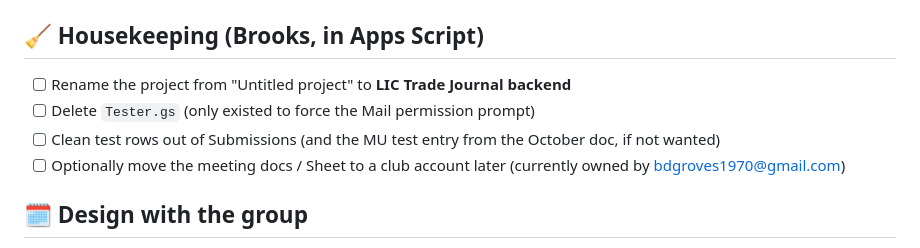
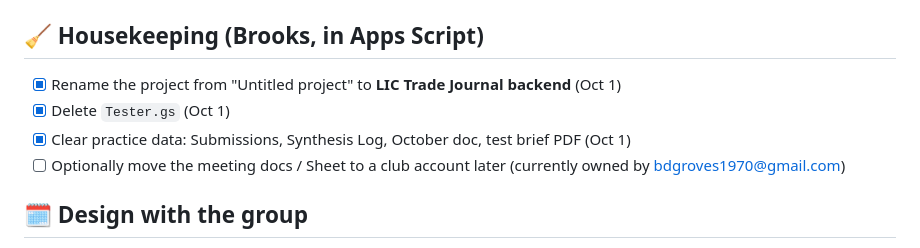
Before and after one commit to bdgroves/investment-club, a Markdown page: TODO.md, the part around the change. GitHub-like rendering.

Commit message:
TODO: housekeeping done (project renamed, Tester.gs deleted, practice data cleared)
Co-Authored-By: Claude Opus 5.5 <noreply@anthropic.com>
Claude-Session: https://claude.ai/code/session_01Lc2EJsQuLxvykdok7gS5Pm

```diff
--- a/TODO.md
+++ b/TODO.md
@@ -35,9 +35,9 @@ Club meets the **2nd Wednesday** of each month.
 - [ ] Set the committee's real passphrase (replace `clubhouse` in review.html)
 
 ## 🧹 Housekeeping (Brooks, in Apps Script)
-- [ ] Rename the project from "Untitled project" to **LIC Trade Journal backend**
-- [ ] Delete `Tester.gs` (only existed to force the Mail permission prompt)
-- [ ] Clean test rows out of Submissions (and the MU test entry from the October doc, if not wanted)
+- [x] Rename the project from "Untitled project" to **LIC Trade Journal backend** (Oct 1)
+- [x] Delete `Tester.gs` (Oct 1)
+- [x] Clear practice data: Submissions, Synthesis Log, October doc, test brief PDF (Oct 1)
 - [ ] Optionally move the meeting docs / Sheet to a club account later (currently owned by bdgroves1970@gmail.com)
 
 ## 🗓️ Design with the group
```
